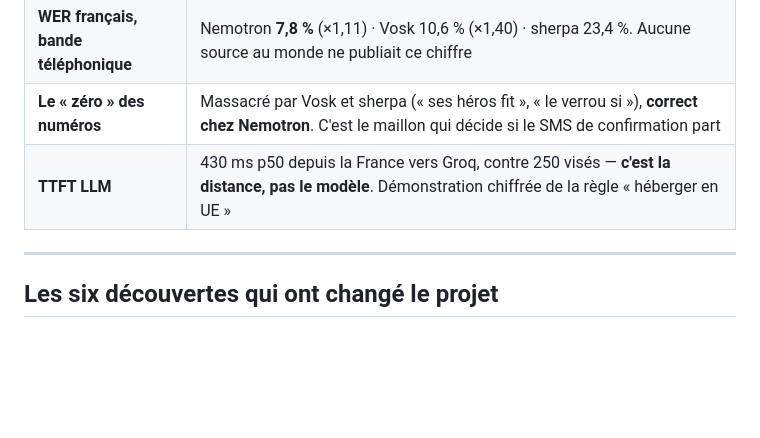
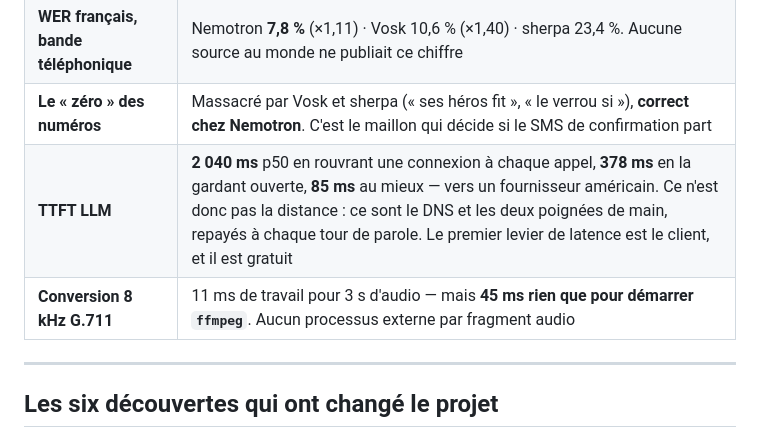
Before and after one commit to marpeap/voice_pipeline, a Markdown page: docs/RECAP.md, the part around the change. Rendered like a GitHub page; blank space fills up the shorter version.

Commit message:
Corriger partout la lecture perimee « c'est la distance »
Le recapitulatif et le fichier de reprise affirmaient encore que les 430 ms de
TTFT venaient du trajet vers les Etats-Unis. La mesure du jour montre que non :
85 ms au mieux sur connexion gardee. Laisser cette phrase, c'est faire chercher
un fournisseur europeen a quelqu'un dont le vrai probleme est son client HTTP.

```diff
--- a/docs/RECAP.md
+++ b/docs/RECAP.md
@@ -15,7 +15,8 @@
 | **TTS Piper** (voix FR, 63 Mo) | RTF **0,096**, RAM 136 Mo — mais **TTFB 372 ms** contre 150 visés, parce qu'il synthétise la phrase **entière** avant de livrer. **D'où la règle : la première réplique de l'agent doit être courte** (67 ms pour deux mots), la suite s'enchaîne en flux |
 | **WER français, bande téléphonique** | Nemotron **7,8 %** (×1,11) · Vosk 10,6 % (×1,40) · sherpa 23,4 %. Aucune source au monde ne publiait ce chiffre |
 | **Le « zéro » des numéros** | Massacré par Vosk et sherpa (« ses héros fit », « le verrou si »), **correct chez Nemotron**. C'est le maillon qui décide si le SMS de confirmation part |
-| **TTFT LLM** | 430 ms p50 depuis la France vers Groq, contre 250 visés — **c'est la distance, pas le modèle**. Démonstration chiffrée de la règle « héberger en UE » |
+| **TTFT LLM** | **2 040 ms** p50 en rouvrant une connexion à chaque appel, **378 ms** en la gardant ouverte, **85 ms** au mieux — vers un fournisseur américain. Ce n'est donc pas la distance : ce sont le DNS et les deux poignées de main, repayés à chaque tour de parole. Le premier levier de latence est le client, et il est gratuit |
+| **Conversion 8 kHz G.711** | 11 ms de travail pour 3 s d'audio — mais **45 ms rien que pour démarrer `ffmpeg`**. Aucun processus externe par fragment audio |
 
 ---
 
```
Also changed, not shown: CLAUDE.md (+1 -1 lines).
